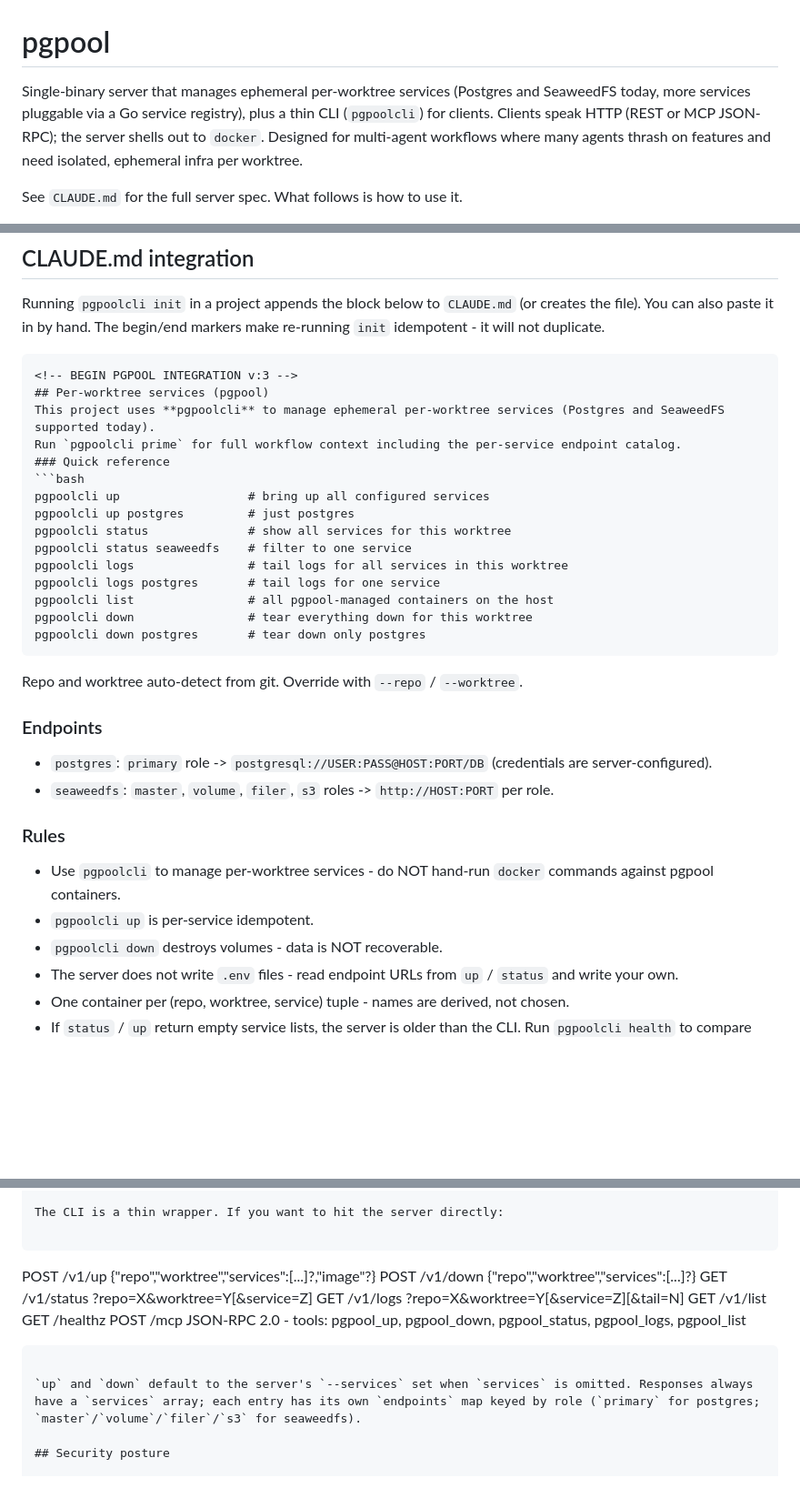
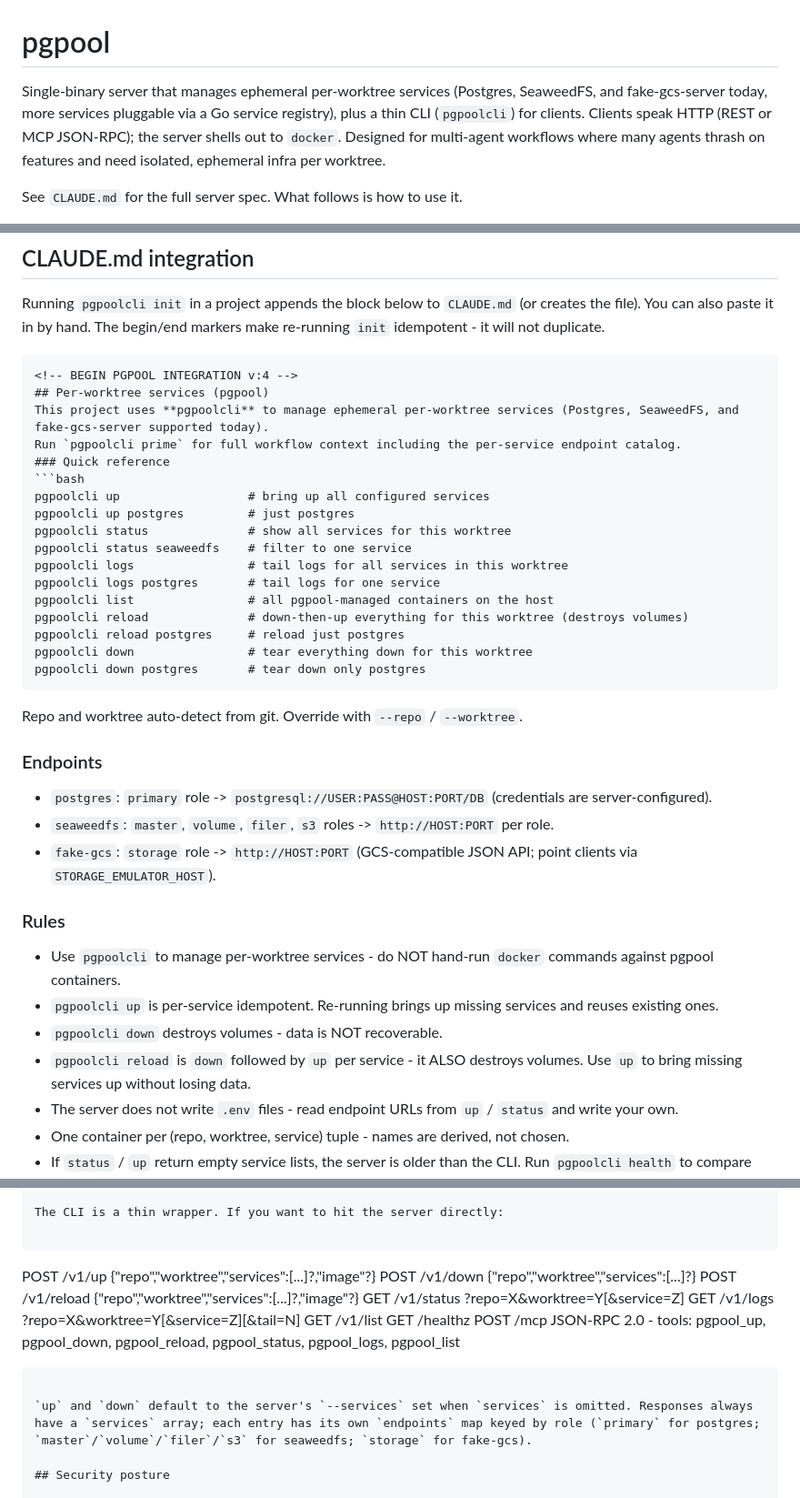
Before and after one commit to sythelabs/pgpool, a Markdown page: README.md, 3 parts joined by grey strips. Shown at 91% size. Rendered like a GitHub page; blank space fills up the shorter version.

Commit message:
docs(readme): cover fake-gcs and reload

````diff
--- a/README.md
+++ b/README.md
@@ -1,7 +1,7 @@
 # pgpool
 
-Single-binary server that manages ephemeral per-worktree services (Postgres
-and SeaweedFS today, more services pluggable via a Go service registry), plus
+Single-binary server that manages ephemeral per-worktree services (Postgres,
+SeaweedFS, and fake-gcs-server today, more services pluggable via a Go service registry), plus
 a thin CLI (`pgpoolcli`) for clients. Clients speak HTTP (REST or MCP JSON-RPC);
 the server shells out to `docker`. Designed for multi-agent workflows where
 many agents thrash on features and need isolated, ephemeral infra per worktree.
@@ -143,9 +145,9 @@ Running `pgpoolcli init` in a project appends the block below to `CLAUDE.md`
 make re-running `init` idempotent - it will not duplicate.
 
 ```markdown
-<!-- BEGIN PGPOOL INTEGRATION v:3 -->
+<!-- BEGIN PGPOOL INTEGRATION v:4 -->
 ## Per-worktree services (pgpool)
-This project uses **pgpoolcli** to manage ephemeral per-worktree services (Postgres and SeaweedFS supported today).
+This project uses **pgpoolcli** to manage ephemeral per-worktree services (Postgres, SeaweedFS, and fake-gcs-server supported today).
 Run `pgpoolcli prime` for full workflow context including the per-service endpoint catalog.
 ### Quick reference
 ```bash
@@ -156,6 +158,8 @@ pgpoolcli status seaweedfs    # filter to one service
 pgpoolcli logs                # tail logs for all services in this worktree
 pgpoolcli logs postgres       # tail logs for one service
 pgpoolcli list                # all pgpool-managed containers on the host
+pgpoolcli reload              # down-then-up everything for this worktree (destroys volumes)
+pgpoolcli reload postgres     # reload just postgres
 pgpoolcli down                # tear everything down for this worktree
 pgpoolcli down postgres       # tear down only postgres
 ```
@@ -163,10 +167,12 @@ Repo and worktree auto-detect from git. Override with `--repo` / `--worktree`.
 ### Endpoints
 - `postgres`: `primary` role -> `postgresql://USER:PASS@HOST:PORT/DB` (credentials are server-configured).
 - `seaweedfs`: `master`, `volume`, `filer`, `s3` roles -> `http://HOST:PORT` per role.
+- `fake-gcs`: `storage` role -> `http://HOST:PORT` (GCS-compatible JSON API; point clients via `STORAGE_EMULATOR_HOST`).
 ### Rules
 - Use `pgpoolcli` to manage per-worktree services - do NOT hand-run `docker` commands against pgpool containers.
-- `pgpoolcli up` is per-service idempotent.
+- `pgpoolcli up` is per-service idempotent. Re-running brings up missing services and reuses existing ones.
 - `pgpoolcli down` destroys volumes - data is NOT recoverable.
+- `pgpoolcli reload` is `down` followed by `up` per service - it ALSO destroys volumes. Use `up` to bring missing services up without losing data.
 - The server does not write `.env` files - read endpoint URLs from `up` / `status` and write your own.
 - One container per (repo, worktree, service) tuple - names are derived, not chosen.
 - If `status` / `up` return empty service lists, the server is older than the CLI. Run `pgpoolcli health` to compare versions.
@@ -184,14 +190,15 @@ The CLI is a thin wrapper. If you want to hit the server directly:
 ```
 POST /v1/up      {"repo","worktree","services":[...]?,"image"?}
 POST /v1/down    {"repo","worktree","services":[...]?}
+POST /v1/reload  {"repo","worktree","services":[...]?,"image"?}
 GET  /v1/status  ?repo=X&worktree=Y[&service=Z]
 GET  /v1/logs    ?repo=X&worktree=Y[&service=Z][&tail=N]
 GET  /v1/list
 GET  /healthz
-POST /mcp        JSON-RPC 2.0 - tools: pgpool_up, pgpool_down, pgpool_status, pgpool_logs, pgpool_list
+POST /mcp        JSON-RPC 2.0 - tools: pgpool_up, pgpool_down, pgpool_reload, pgpool_status, pgpool_logs, pgpool_list
 ```
 
-`up` and `down` default to the server's `--services` set when `services` is omitted. Responses always have a `services` array; each entry has its own `endpoints` map keyed by role (`primary` for postgres; `master`/`volume`/`filer`/`s3` for seaweedfs).
+`up` and `down` default to the server's `--services` set when `services` is omitted. Responses always have a `services` array; each entry has its own `endpoints` map keyed by role (`primary` for postgres; `master`/`volume`/`filer`/`s3` for seaweedfs; `storage` for fake-gcs).
 
 ## Security posture
 
````
Also changed, not shown: other parts of README.md (+2 -0 lines).
